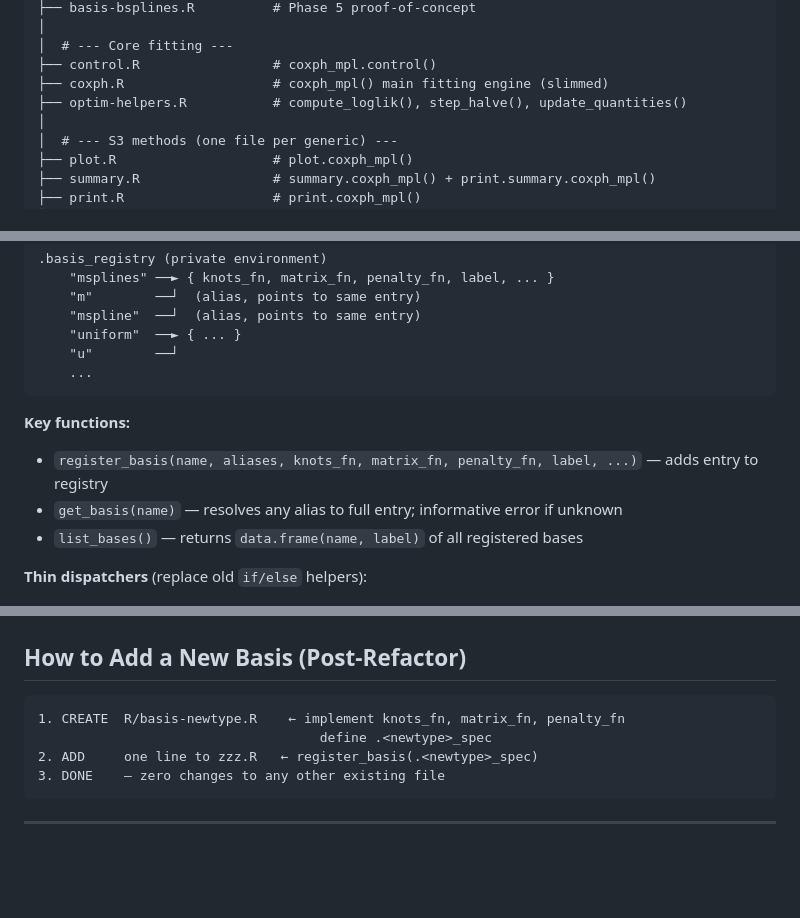
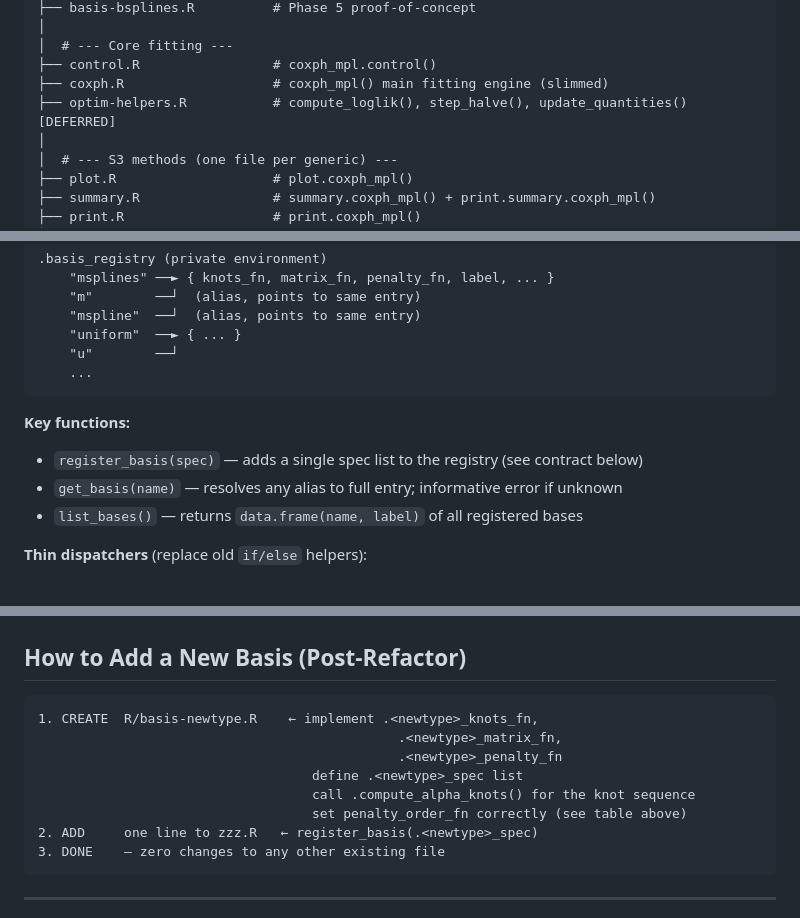
Before and after one commit to survivalMPL/survivalMPL, a Markdown page: REFACTORING_PLAN.md, 3 parts joined by grey strips. GitHub-like rendering; blank space fills up the shorter version.

````diff
--- a/REFACTORING_PLAN.md
+++ b/REFACTORING_PLAN.md
@@ -36,7 +36,7 @@ R/
 │  # --- Core fitting ---
 ├── control.R                 # coxph_mpl.control()
 ├── coxph.R                   # coxph_mpl() main fitting engine (slimmed)
-├── optim-helpers.R           # compute_loglik(), step_halve(), update_quantities()
+├── optim-helpers.R           # compute_loglik(), step_halve(), update_quantities() [DEFERRED]
 │
 │  # --- S3 methods (one file per generic) ---
 ├── plot.R                    # plot.coxph_mpl()
@@ -70,7 +70,7 @@ R/
 ```
 
 **Key functions:**
-- `register_basis(name, aliases, knots_fn, matrix_fn, penalty_fn, label, ...)` — adds entry to registry
+- `register_basis(spec)` — adds a single spec list to the registry (see contract below)
 - `get_basis(name)` — resolves any alias to full entry; informative error if unknown
 - `list_bases()` — returns `data.frame(name, label)` of all registered bases
 
@@ -322,8 +342,12 @@ git tag v-modular-registry-complete
 ## How to Add a New Basis (Post-Refactor)
 
 ```
-1. CREATE  R/basis-newtype.R    ← implement knots_fn, matrix_fn, penalty_fn
-                                    define .<newtype>_spec
+1. CREATE  R/basis-newtype.R    ← implement .<newtype>_knots_fn,
+                                              .<newtype>_matrix_fn,
+                                              .<newtype>_penalty_fn
+                                   define .<newtype>_spec list
+                                   call .compute_alpha_knots() for the knot sequence
+                                   set penalty_order_fn correctly (see table above)
 2. ADD     one line to zzz.R   ← register_basis(.<newtype>_spec)
 3. DONE    — zero changes to any other existing file
 ```
````
Also changed, not shown: other parts of REFACTORING_PLAN.md (+42 -22 lines).
